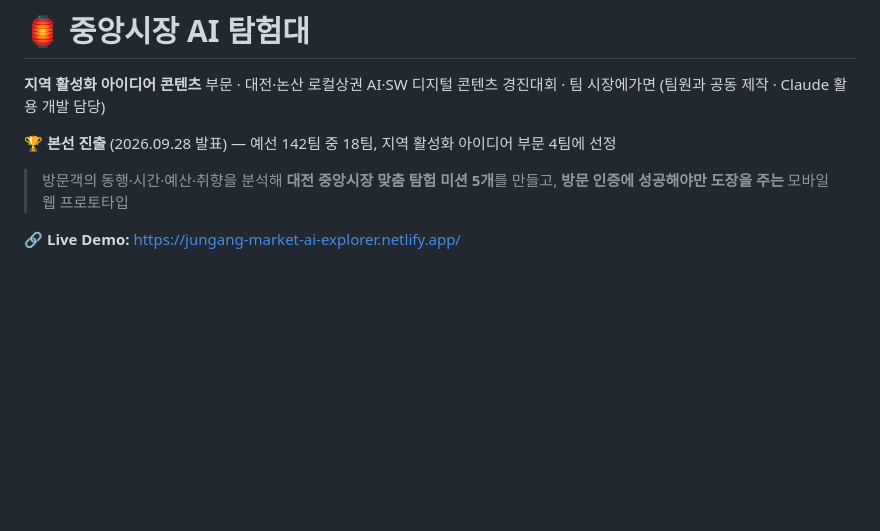
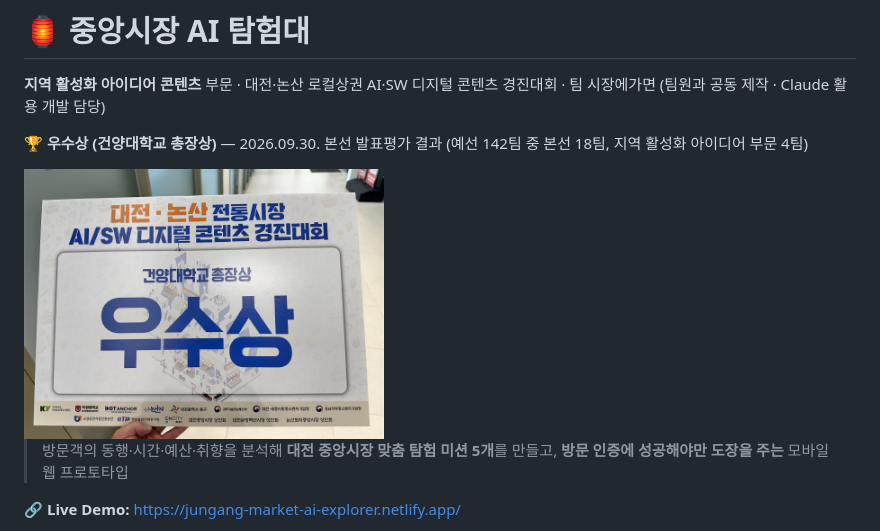
Before and after one commit to phj-plan/daejeon-nonsan-aisw-contest, a Markdown page: regional-idea/README.md, the part around the change. GitHub-like rendering; pictures changed too: docs/award-excellence.jpg (added); blank space fills up the shorter version.

```diff
--- a/regional-idea/README.md
+++ b/regional-idea/README.md
@@ -4,7 +4,9 @@
 
 **지역 활성화 아이디어 콘텐츠** 부문 · 대전·논산 로컬상권 AI·SW 디지털 콘텐츠 경진대회 · 팀 시장에가면 (팀원과 공동 제작 · Claude 활용 개발 담당)
 
-🏆 **본선 진출** (2026.09.28 발표) — 예선 142팀 중 18팀, 지역 활성화 아이디어 부문 4팀에 선정
+🏆 **우수상 (건양대학교 총장상)** — 2026.09.30. 본선 발표평가 결과 (예선 142팀 중 본선 18팀, 지역 활성화 아이디어 부문 4팀)
+
+<img src="../docs/award-excellence.jpg" width="360">
 
 > 방문객의 동행·시간·예산·취향을 분석해 **대전 중앙시장 맞춤 탐험 미션 5개**를 만들고, **방문 인증에 성공해야만 도장을 주는** 모바일 웹 프로토타입
 
```
Also changed, not shown: README.md (+18 -8 lines), docs/finals-presentation.jpg (added).
